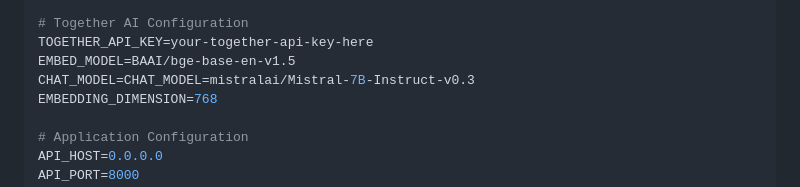
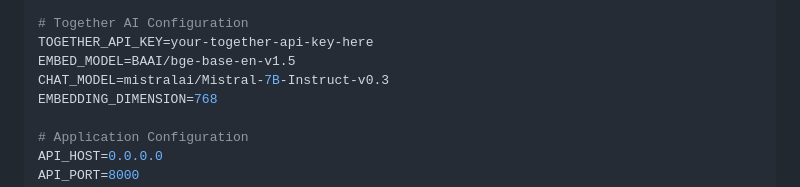
Before and after one commit to nirmalshah20519/PlasmaLTP_RAG, a Markdown page: README.md, the part around the change. GitHub-like rendering.

Commit message:
Fix formatting of CHAT_MODEL in README.md

```diff
--- a/README.md
+++ b/README.md
@@ -64,7 +64,7 @@ NEO4J_DATABASE=neo4j
 # Together AI Configuration
 TOGETHER_API_KEY=your-together-api-key-here
 EMBED_MODEL=BAAI/bge-base-en-v1.5
-CHAT_MODEL=CHAT_MODEL=mistralai/Mistral-7B-Instruct-v0.3
+CHAT_MODEL=mistralai/Mistral-7B-Instruct-v0.3
 EMBEDDING_DIMENSION=768
 
 # Application Configuration
```
